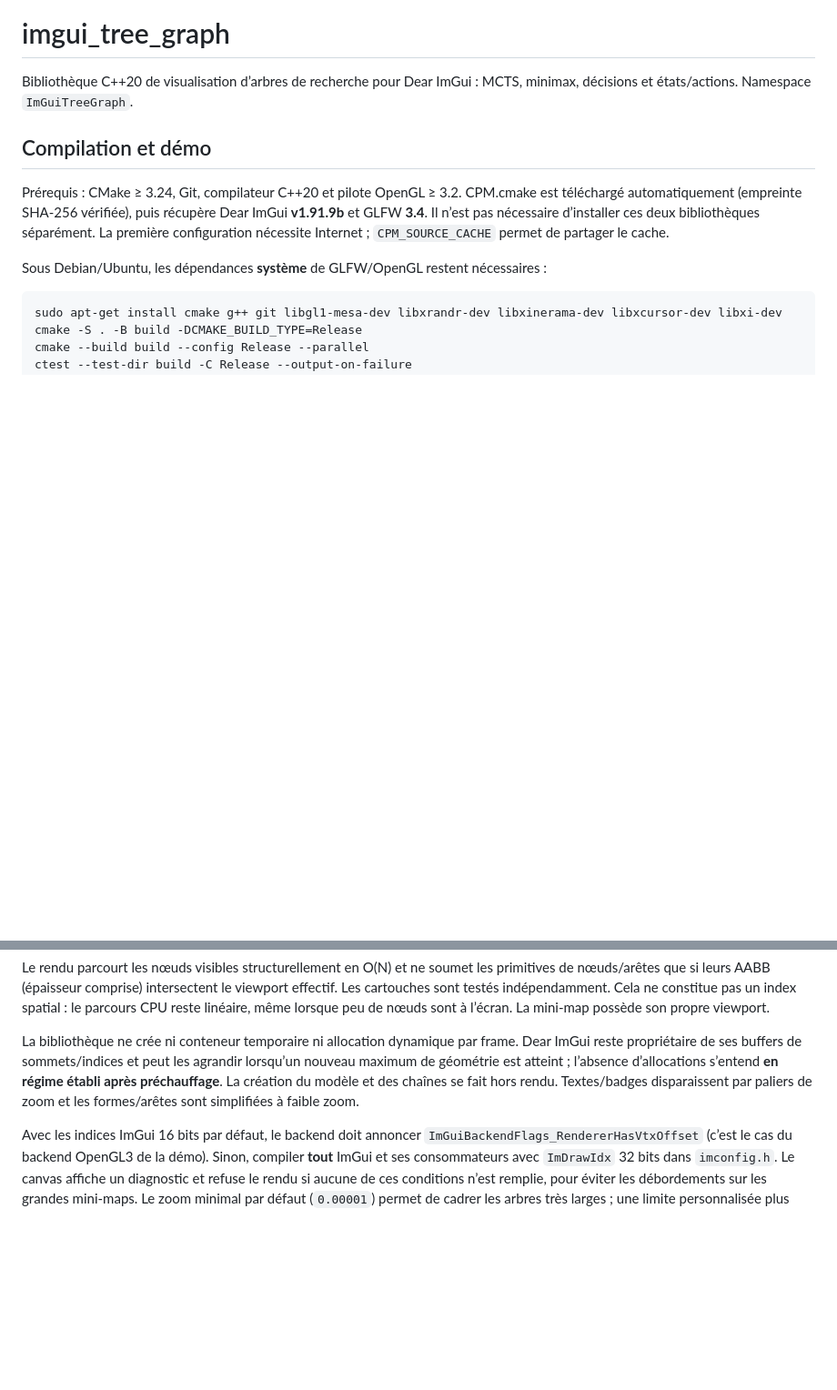
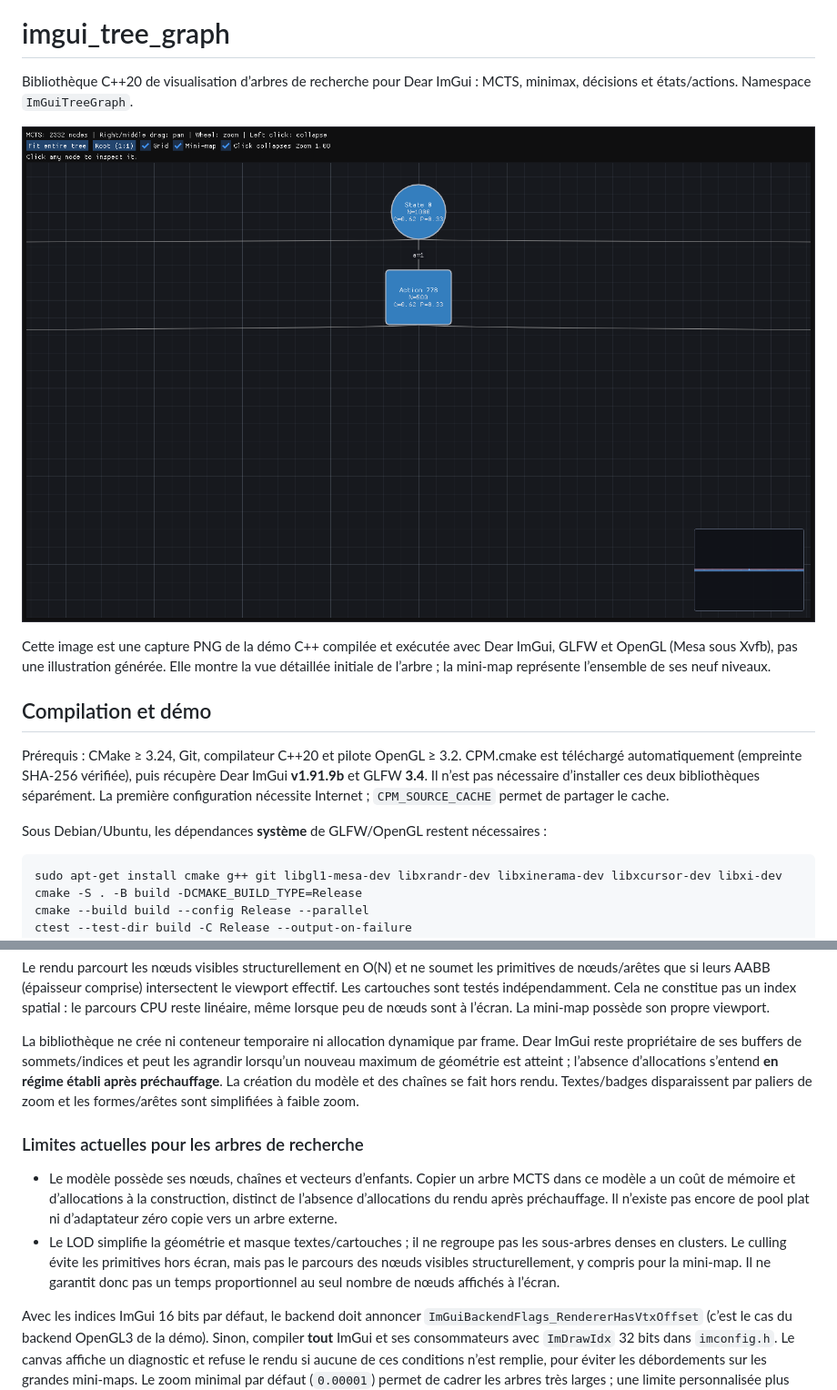
Before and after one commit to toxicbloud/imtree, a Markdown page: README.md, 2 parts joined by grey strips. Shown at 91% size. GitHub-like rendering; pictures changed too: docs/images/imgui-tree-graph-demo.png (added); blank space fills up the shorter version.

```diff
--- a/README.md
+++ b/README.md
@@ -2,6 +2,13 @@
 
 Bibliothèque C++20 de visualisation d’arbres de recherche pour Dear ImGui :
 MCTS, minimax, décisions et états/actions. Namespace `ImGuiTreeGraph`.
+
+![Capture du rendu Dear ImGui de l’addon : arbre MCTS et mini-map](docs/images/imgui-tree-graph-demo.png)
+
+Cette image est une capture PNG de la démo C++ compilée et exécutée avec
+Dear ImGui, GLFW et OpenGL (Mesa sous Xvfb), pas une illustration générée.
+Elle montre la vue détaillée initiale de l’arbre ; la mini-map représente
+l’ensemble de ses neuf niveaux.
 
 ## Compilation et démo
 
@@ -114,6 +158,18 @@ d’allocations s’entend **en régime établi après préchauffage**. La créa
 modèle et des chaînes se fait hors rendu. Textes/badges disparaissent par paliers
 de zoom et les formes/arêtes sont simplifiées à faible zoom.
 
+### Limites actuelles pour les arbres de recherche
+
+- Le modèle possède ses nœuds, chaînes et vecteurs d’enfants. Copier un arbre
+  MCTS dans ce modèle a un coût de mémoire et d’allocations à la construction,
+  distinct de l’absence d’allocations du rendu après préchauffage. Il n’existe
+  pas encore de pool plat ni d’adaptateur zéro copie vers un arbre externe.
+- Le LOD simplifie la géométrie et masque textes/cartouches ; il ne regroupe
+  pas les sous-arbres denses en clusters. Le culling évite les primitives hors
+  écran, mais pas le parcours des nœuds visibles structurellement, y compris
+  pour la mini-map. Il ne garantit donc pas un temps proportionnel au seul
+  nombre de nœuds affichés à l’écran.
+
 Avec les indices ImGui 16 bits par défaut, le backend doit annoncer
 `ImGuiBackendFlags_RendererHasVtxOffset` (c’est le cas du backend OpenGL3 de la
 démo). Sinon, compiler **tout** ImGui et ses consommateurs avec `ImDrawIdx`
```
Also changed, not shown: other parts of README.md (+42 -5 lines), 7 other files.
